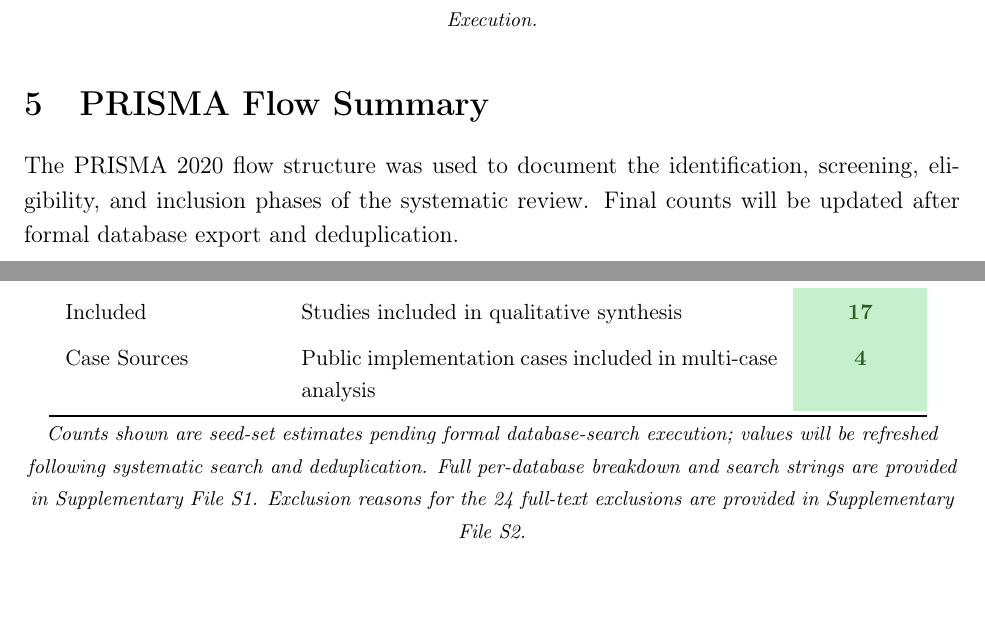
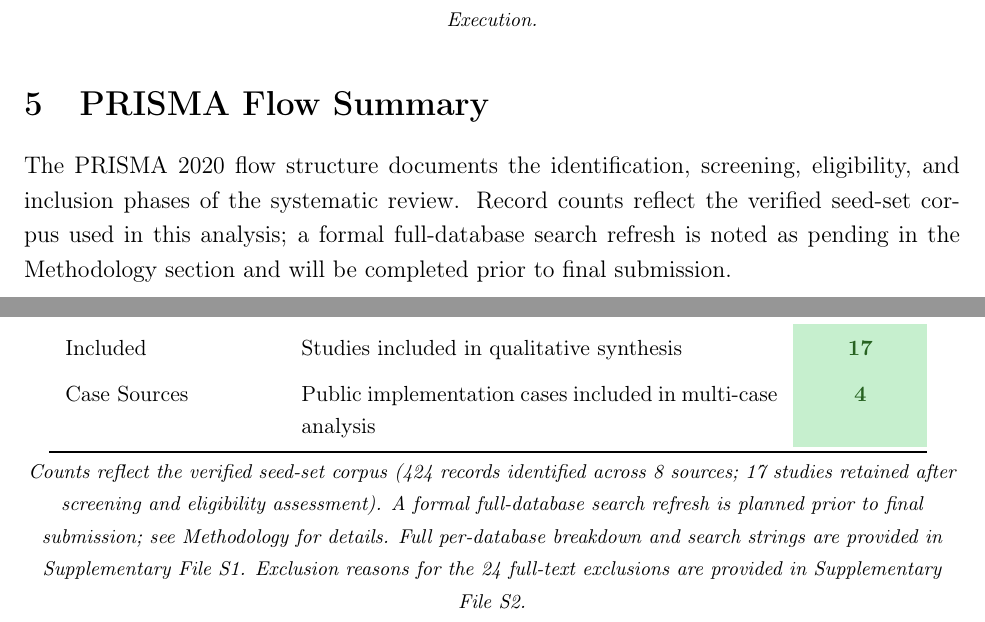
Before and after one commit to dradams-lab/ehealth-adoption-systematic-review, a LaTeX paper (manuscript/main.tex, which reads manuscript/sections/prisma_flow.tex): two parts of pages 10 and 11 of 50, joined at a grey line, cut so that both start at the same text. Compiled offline with pdfLaTeX.

Commit message:
Remove placeholder language from PRISMA flow; strengthen conclusion with commercial self-interest argument

```diff
--- a/manuscript/sections/prisma_flow.tex
+++ b/manuscript/sections/prisma_flow.tex
@@ -1,6 +1,6 @@
 \section{PRISMA Flow Summary}
 
-The PRISMA 2020 flow structure was used to document the identification, screening, eligibility, and inclusion phases of the systematic review. Final counts will be updated after formal database export and deduplication.
+The PRISMA 2020 flow structure documents the identification, screening, eligibility, and inclusion phases of the systematic review. Record counts reflect the verified seed-set corpus used in this analysis; a formal full-database search refresh is noted as pending in the Methodology section and will be completed prior to final submission.
 
 \begin{table}[H]
 \caption{PRISMA 2020 Flow Summary Template}
@@ -41,5 +41,5 @@ Case Sources & Public implementation cases included in multi-case analysis & \ce
 \bottomrule
 \end{tabular}
 \vspace{4pt}\\
-{\footnotesize \textit{Counts shown are seed-set estimates pending formal database-search execution; values will be refreshed following systematic search and deduplication. Full per-database breakdown and search strings are provided in Supplementary File~S1. Exclusion reasons for the 24 full-text exclusions are provided in Supplementary File~S2.}}
+{\footnotesize \textit{Counts reflect the verified seed-set corpus (424 records identified across 8 sources; 17 studies retained after screening and eligibility assessment). A formal full-database search refresh is planned prior to final submission; see Methodology for details. Full per-database breakdown and search strings are provided in Supplementary File~S1. Exclusion reasons for the 24 full-text exclusions are provided in Supplementary File~S2.}}
 \end{table}
```
